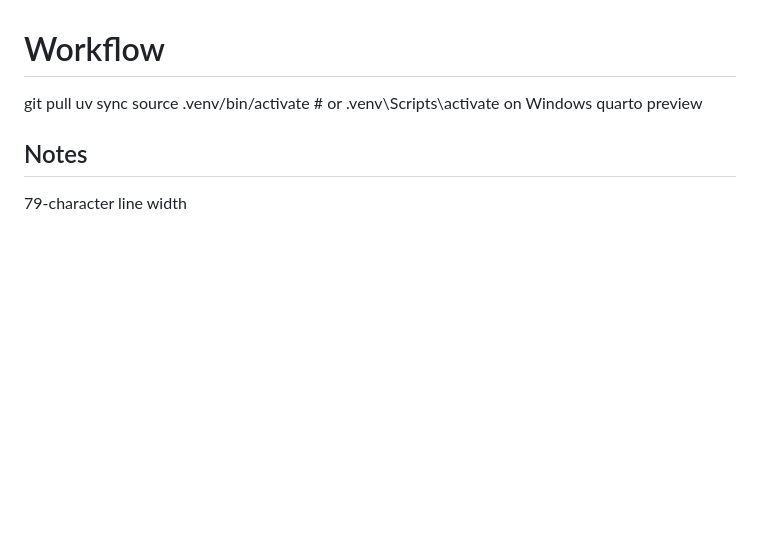
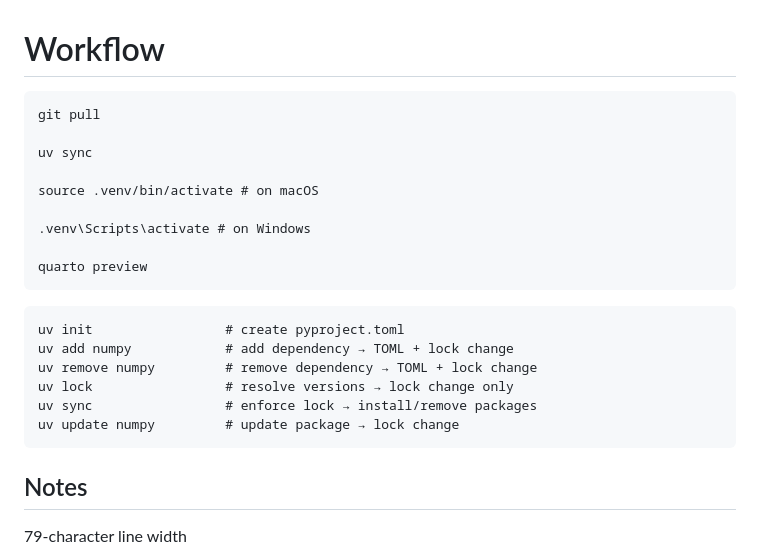
Before and after one commit to volumen25/app-mechanics-workbook, a Markdown page: notes.md, the part around the change. Drawn GitHub-style; blank space fills up the shorter version.

Commit message:
modified:   .vscode/settings.json 	modified:   notes.md

````diff
--- a/notes.md
+++ b/notes.md
@@ -1,6 +1,25 @@
 # Workflow
 
-git pull uv sync source .venv/bin/activate \# or .venv\Scripts\activate on Windows quarto preview
+``` txt
+git pull
+
+uv sync
+
+source .venv/bin/activate # on macOS
+
+.venv\Scripts\activate # on Windows
+
+quarto preview
+```
+
+``` txt
+uv init                 # create pyproject.toml
+uv add numpy            # add dependency → TOML + lock change
+uv remove numpy         # remove dependency → TOML + lock change
+uv lock                 # resolve versions → lock change only
+uv sync                 # enforce lock → install/remove packages
+uv update numpy         # update package → lock change
+```
 
 ## Notes
 
````
